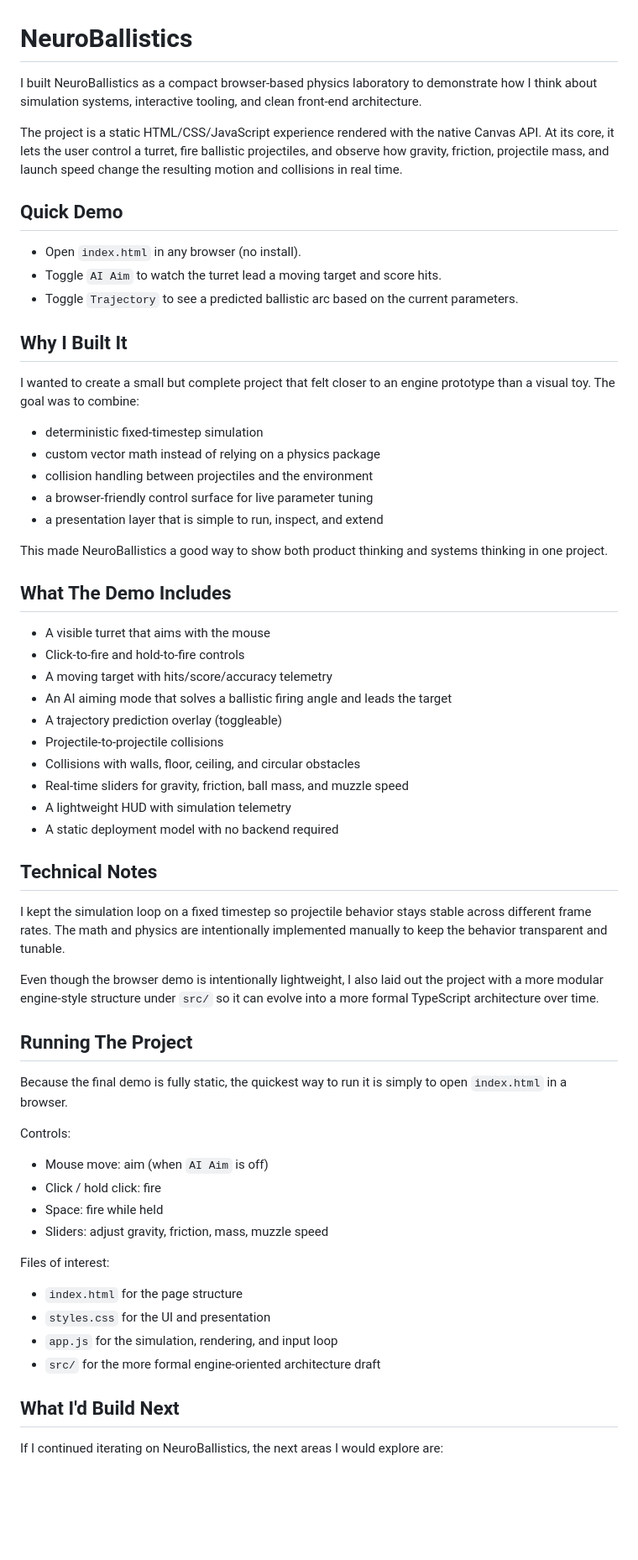
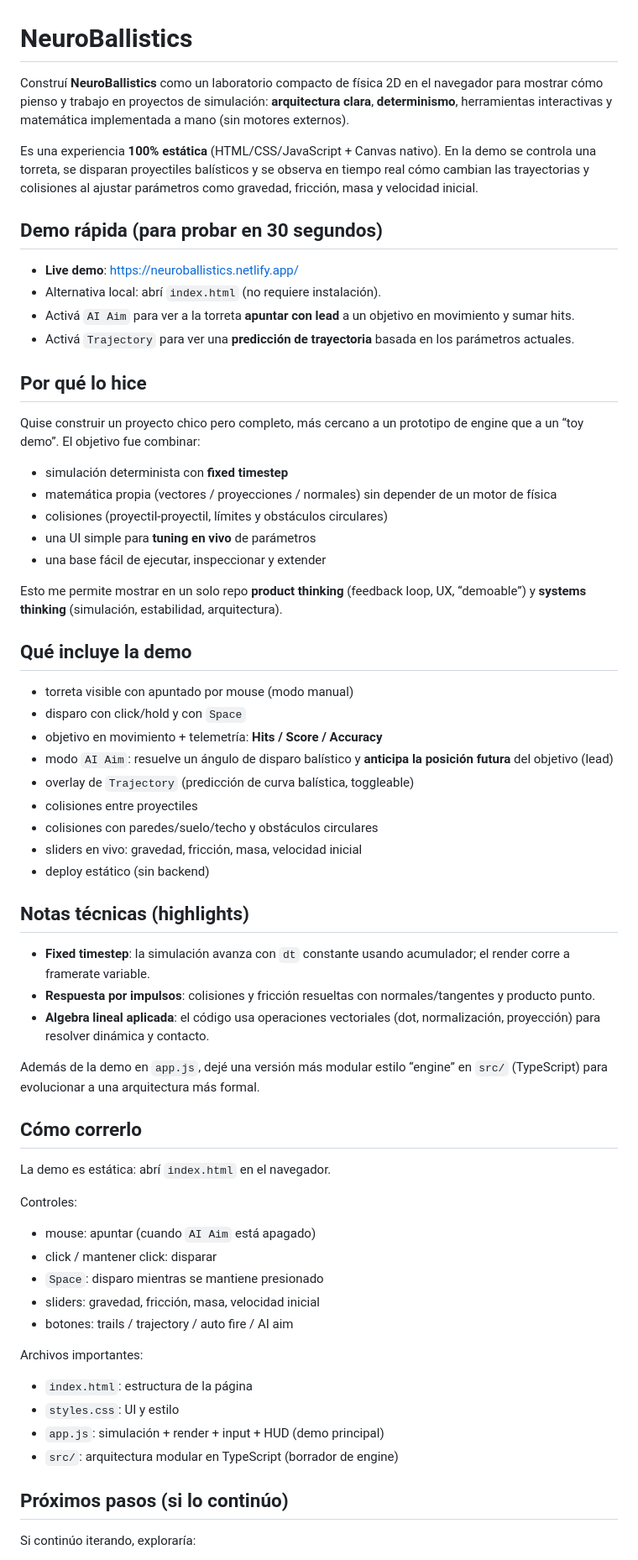
Before and after one commit to marcosfacchetti9n-ship-it/Proyecto-NeuroBallistics, a Markdown page: README.md, the part around one of its changes. Shown at 84% size. Rendered like a GitHub page; blank space fills up the shorter version.

Commit message:
Translate README to Spanish (recruiter-focused)
Rewrite the README in Spanish with a portfolio tone, clearer demo instructions, and technical highlights.

Made-with: Cursor

```diff
--- a/README.md
+++ b/README.md
@@ -1,65 +1,68 @@
 # NeuroBallistics
 
-I built NeuroBallistics as a compact browser-based physics laboratory to demonstrate how I think about simulation systems, interactive tooling, and clean front-end architecture.
+Construí **NeuroBallistics** como un laboratorio compacto de física 2D en el navegador para mostrar cómo pienso y trabajo en proyectos de simulación: **arquitectura clara**, **determinismo**, herramientas interactivas y matemática implementada a mano (sin motores externos).
 
-The project is a static HTML/CSS/JavaScript experience rendered with the native Canvas API. At its core, it lets the user control a turret, fire ballistic projectiles, and observe how gravity, friction, projectile mass, and launch speed change the resulting motion and collisions in real time.
+Es una experiencia **100% estática** (HTML/CSS/JavaScript + Canvas nativo). En la demo se controla una torreta, se disparan proyectiles balísticos y se observa en tiempo real cómo cambian las trayectorias y colisiones al ajustar parámetros como gravedad, fricción, masa y velocidad inicial.
 
-## Quick Demo
+## Demo rápida (para probar en 30 segundos)
 
-- Open `index.html` in any browser (no install).
-- Toggle `AI Aim` to watch the turret lead a moving target and score hits.
-- Toggle `Trajectory` to see a predicted ballistic arc based on the current parameters.
+- **Live demo**: https://neuroballistics.netlify.app/
+- Alternativa local: abrí `index.html` (no requiere instalación).
+- Activá `AI Aim` para ver a la torreta **apuntar con lead** a un objetivo en movimiento y sumar hits.
+- Activá `Trajectory` para ver una **predicción de trayectoria** basada en los parámetros actuales.
 
-## Why I Built It
+## Por qué lo hice
 
-I wanted to create a small but complete project that felt closer to an engine prototype than a visual toy. The goal was to combine:
+Quise construir un proyecto chico pero completo, más cercano a un prototipo de engine que a un “toy demo”. El objetivo fue combinar:
 
-- deterministic fixed-timestep simulation
-- custom vector math instead of relying on a physics package
-- collision handling between projectiles and the environment
-- a browser-friendly control surface for live parameter tuning
-- a presentation layer that is simple to run, inspect, and extend
+- simulación determinista con **fixed timestep**
+- matemática propia (vectores / proyecciones / normales) sin depender de un motor de física
+- colisiones (proyectil-proyectil, límites y obstáculos circulares)
+- una UI simple para **tuning en vivo** de parámetros
+- una base fácil de ejecutar, inspeccionar y extender
 
-This made NeuroBallistics a good way to show both product thinking and systems thinking in one project.
+Esto me permite mostrar en un solo repo **product thinking** (feedback loop, UX, “demoable”) y **systems thinking** (simulación, estabilidad, arquitectura).
 
-## What The Demo Includes
+## Qué incluye la demo
 
-- A visible turret that aims with the mouse
-- Click-to-fire and hold-to-fire controls
-- A moving target with hits/score/accuracy telemetry
-- An AI aiming mode that solves a ballistic firing angle and leads the target
-- A trajectory prediction overlay (toggleable)
-- Projectile-to-projectile collisions
-- Collisions with walls, floor, ceiling, and circular obstacles
-- Real-time sliders for gravity, friction, ball mass, and muzzle speed
-- A lightweight HUD with simulation telemetry
-- A static deployment model with no backend required
+- torreta visible con apuntado por mouse (modo manual)
+- disparo con click/hold y con `Space`
+- objetivo en movimiento + telemetría: **Hits / Score / Accuracy**
+- modo `AI Aim`: resuelve un ángulo de disparo balístico y **anticipa la posición futura** del objetivo (lead)
+- overlay de `Trajectory` (predicción de curva balística, toggleable)
+- colisiones entre proyectiles
+- colisiones con paredes/suelo/techo y obstáculos circulares
+- sliders en vivo: gravedad, fricción, masa, velocidad inicial
+- deploy estático (sin backend)
 
-## Technical Notes
+## Notas técnicas (highlights)
 
-I kept the simulation loop on a fixed timestep so projectile behavior stays stable across different frame rates. The math and physics are intentionally implemented manually to keep the behavior transparent and tunable.
+- **Fixed timestep**: la simulación avanza con `dt` constante usando acumulador; el render corre a framerate variable.
+- **Respuesta por impulsos**: colisiones y fricción resueltas con normales/tangentes y producto punto.
+- **Algebra lineal aplicada**: el código usa operaciones vectoriales (dot, normalización, proyección) para resolver dinámica y contacto.
 
-Even though the browser demo is intentionally lightweight, I also laid out the project with a more modular engine-style structure under `src/` so it can evolve into a more formal TypeScript architecture over time.
+Además de la demo en `app.js`, dejé una versión más modular estilo “engine” en `src/` (TypeScript) para evolucionar a una arquitectura más formal.
 
-## Running The Project
+## Cómo correrlo
 
-Because the final demo is fully static, the quickest way to run it is simply to open `index.html` in a browser.
+La demo es estática: abrí `index.html` en el navegador.
 
-Controls:
+Controles:
 
-- Mouse move: aim (when `AI Aim` is off)
-- Click / hold click: fire
-- Space: fire while held
-- Sliders: adjust gravity, friction, mass, muzzle speed
+- mouse: apuntar (cuando `AI Aim` está apagado)
+- click / mantener click: disparar
+- `Space`: disparo mientras se mantiene presionado
+- sliders: gravedad, fricción, masa, velocidad inicial
+- botones: trails / trajectory / auto fire / AI aim
 
-Files of interest:
+Archivos importantes:
 
-- `index.html` for the page structure
-- `styles.css` for the UI and presentation
-- `app.js` for the simulation, rendering, and input loop
-- `src/` for the more formal engine-oriented architecture draft
+- `index.html`: estructura de la página
+- `styles.css`: UI y estilo
+- `app.js`: simulación + render + input + HUD (demo principal)
+- `src/`: arquitectura modular en TypeScript (borrador de engine)
 
-## What I'd Build Next
+## Próximos pasos (si lo continúo)
 
-If I continued iterating on NeuroBallistics, the next areas I would explore are:
+Si continúo iterando, exploraría:
 
```
Also changed, not shown: other parts of README.md (+7 -7 lines).
